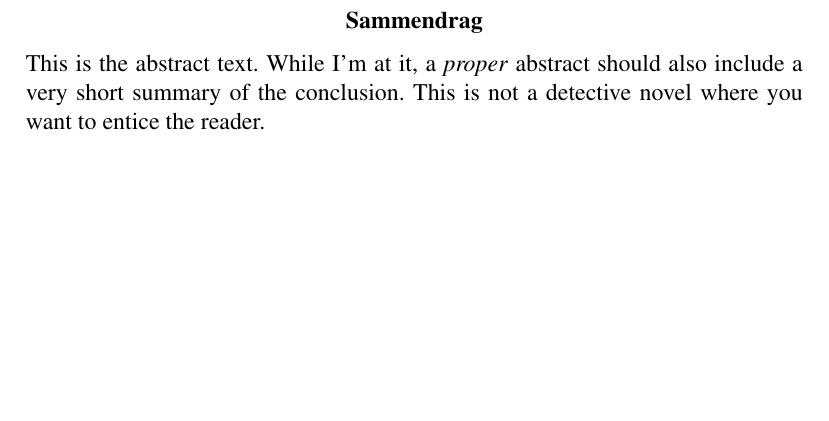
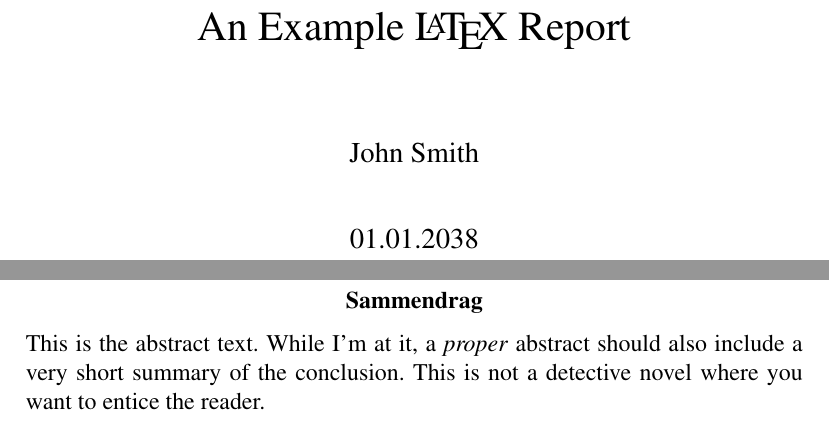
Before and after one commit to cslarsen/latex-template, a LaTeX document (main.tex): part of page 1 of 5 before the commit and two parts of pages 1 and 2 of 6 after it, the two joined at a grey line, cut at the place of the change, the shorter picture padded with empty space. Compiled offline with pdfLaTeX.

Commit message:
Adds title page

```diff
--- a/main.tex
+++ b/main.tex
@@ -2,12 +2,14 @@
 \include{preamble}
 
 \begin{document}
-  \author{Your Name}
+  \author{John Smith}
   \date{01.01.2038}
-  \title{Your Title \\
-    {\Huge{\sffamily *** DRAFT ***}}}
+  \title{An Example \LaTeX{} Report}
 
-  %\includepdf[pages={1}]{front-page.pdf}
+  % If you want a frontpage, you can do this:
+  %   \includepdf[pages={1}]{front-page.pdf}
+  % Here, instead, we use \maketitle
+  \maketitle
 
   \begin{abstract}
       \input{abstract}
```
Also changed, not shown: chapter-example.tex (renamed from file-1.tex), main.tex (2 more changed lines).
